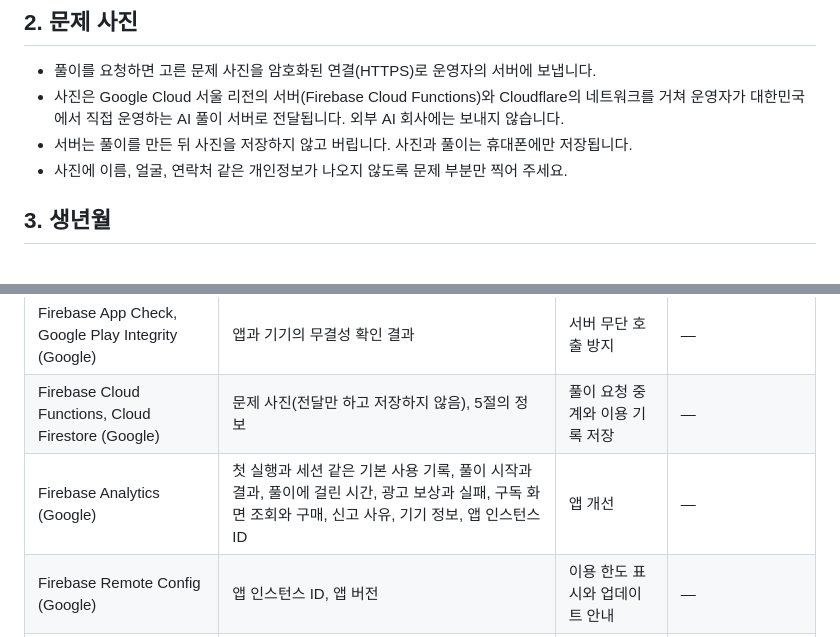
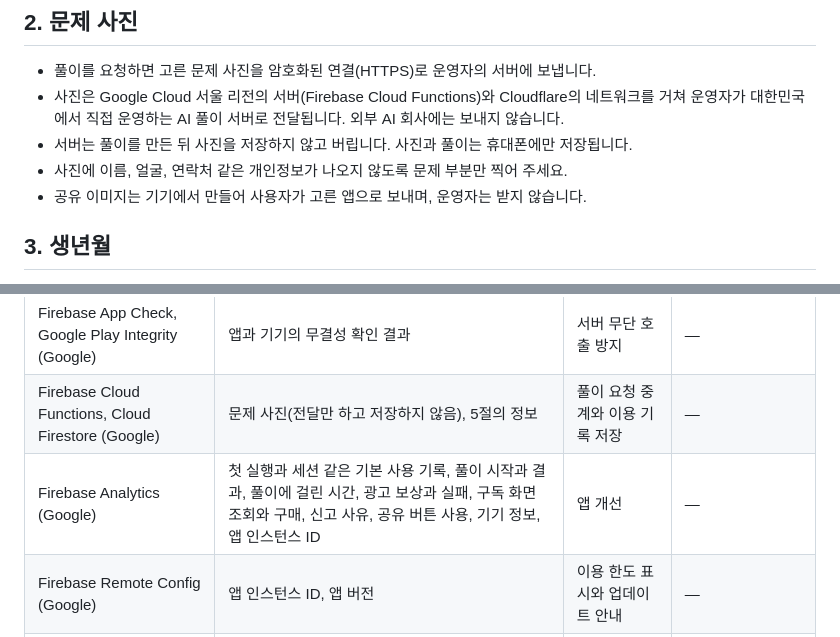
Before and after one commit to tcc15k2/Yeolee-Policy, a Markdown page: SnapSolve/privacy.md, 2 parts joined by grey strips. GitHub-like rendering.

Commit message:
snapsolve: mention share images
Co-Authored-By: Claude Opus 5.5 <noreply@anthropic.com>

```diff
--- a/SnapSolve/privacy.md
+++ b/SnapSolve/privacy.md
@@ -11,6 +11,7 @@
 - 사진은 Google Cloud 서울 리전의 서버(Firebase Cloud Functions)와 Cloudflare의 네트워크를 거쳐 운영자가 대한민국에서 직접 운영하는 AI 풀이 서버로 전달됩니다. 외부 AI 회사에는 보내지 않습니다.
 - 서버는 풀이를 만든 뒤 사진을 저장하지 않고 버립니다. 사진과 풀이는 휴대폰에만 저장됩니다.
 - 사진에 이름, 얼굴, 연락처 같은 개인정보가 나오지 않도록 문제 부분만 찍어 주세요.
+- 공유 이미지는 기기에서 만들어 사용자가 고른 앱으로 보내며, 운영자는 받지 않습니다.
 
 ## 3. 생년월
 첫 실행 때 입력한 태어난 연도와 월로 만 14세 이상인지 휴대폰에서 확인합니다. 입력한 값은 저장하지 않고 확인 결과만 휴대폰에 기록합니다.
@@ -41,7 +42,7 @@ Cloud Firestore(Google Cloud 서울 리전)에 앱이 자동으로 만드는 익
 | Firebase Authentication (Google) | 익명 ID | 이용 한도와 구독을 익명 ID에 연결 | — |
 | Firebase App Check, Google Play Integrity (Google) | 앱과 기기의 무결성 확인 결과 | 서버 무단 호출 방지 | — |
 | Firebase Cloud Functions, Cloud Firestore (Google) | 문제 사진(전달만 하고 저장하지 않음), 5절의 정보 | 풀이 요청 중계와 이용 기록 저장 | — |
-| Firebase Analytics (Google) | 첫 실행과 세션 같은 기본 사용 기록, 풀이 시작과 결과, 풀이에 걸린 시간, 광고 보상과 실패, 구독 화면 조회와 구매, 신고 사유, 기기 정보, 앱 인스턴스 ID | 앱 개선 | — |
+| Firebase Analytics (Google) | 첫 실행과 세션 같은 기본 사용 기록, 풀이 시작과 결과, 풀이에 걸린 시간, 광고 보상과 실패, 구독 화면 조회와 구매, 신고 사유, 공유 버튼 사용, 기기 정보, 앱 인스턴스 ID | 앱 개선 | — |
 | Firebase Remote Config (Google) | 앱 인스턴스 ID, 앱 버전 | 이용 한도 표시와 업데이트 안내 | — |
 | Cloudflare Tunnel (Cloudflare, Inc.) | 문제 사진과 풀이 결과(전달만 하고 저장하지 않음) | 운영자의 AI 풀이 서버 연결 | — |
 | Google Play 결제 | 구매 정보(Google Play가 처리하며 앱은 카드 정보를 받지 않음) | 구독 결제와 확인 | Google Play에서 구독 해지 |
```
Also changed, not shown: other parts of SnapSolve/privacy.md (+1 -1 lines).
